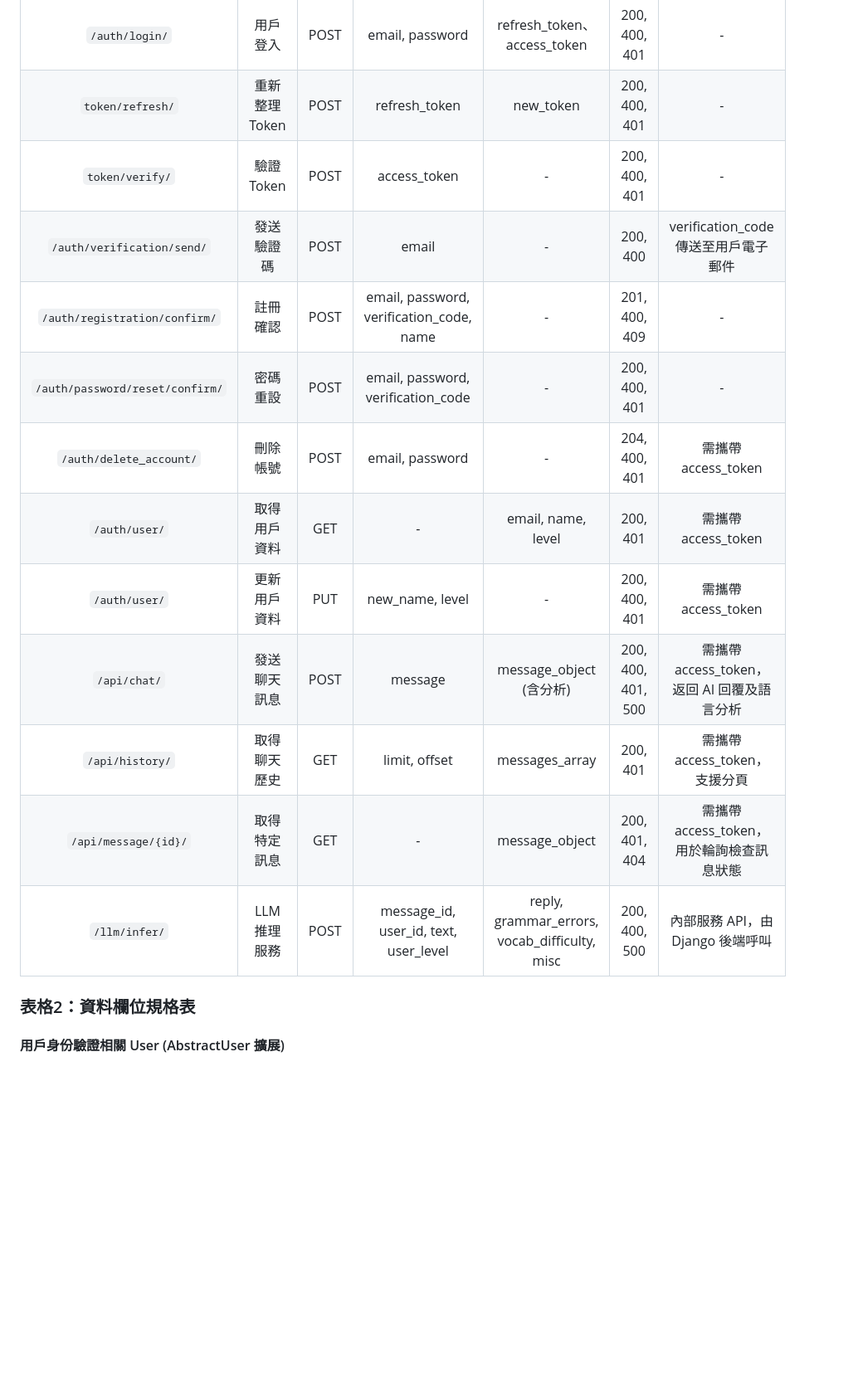
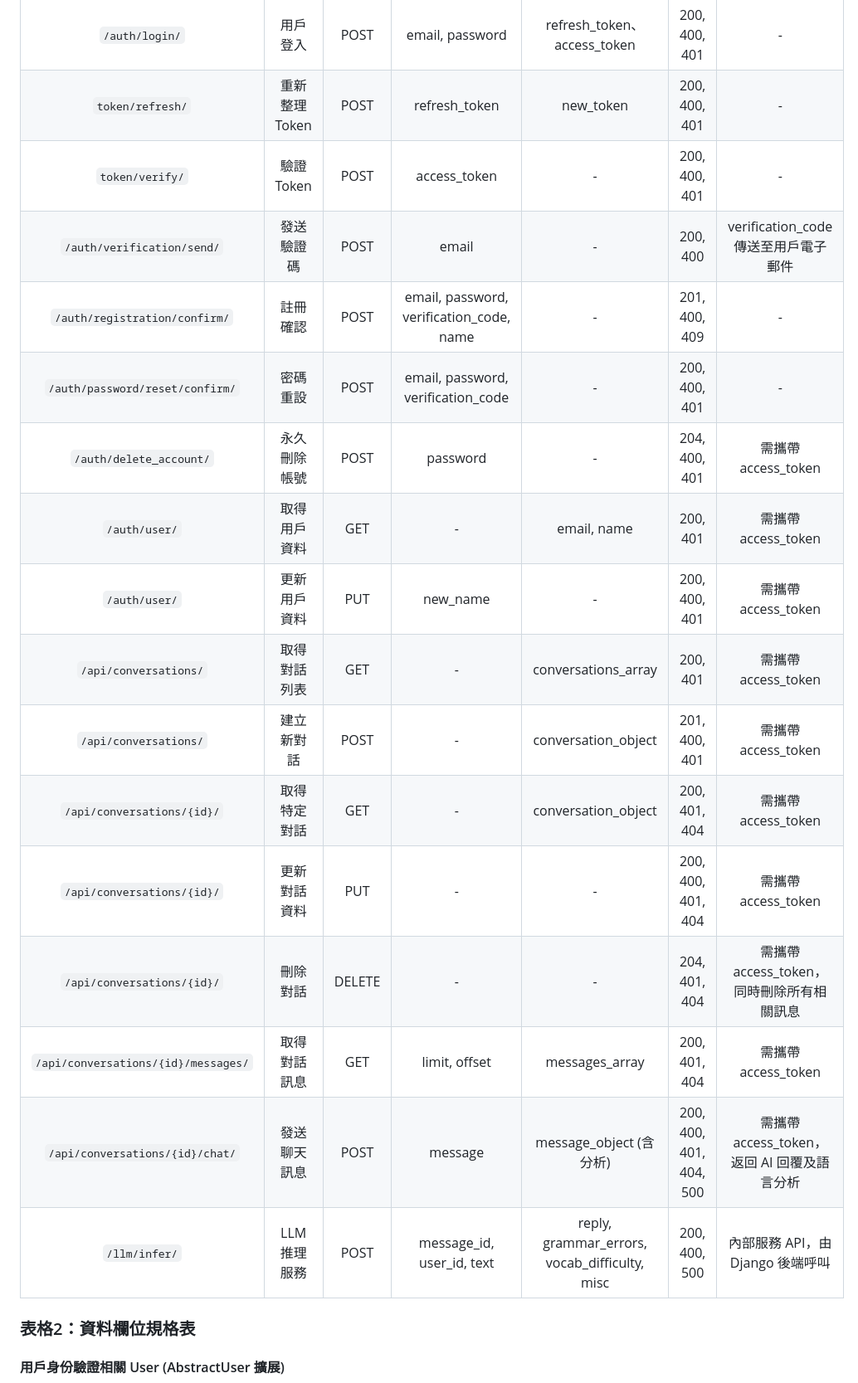
Before and after one commit to LingoNext/English-Learning-Assistant-Backend, a Markdown page: README.md, the part around one of its changes. Shown at 83% size. GitHub-like rendering; blank space fills up the shorter version.

```diff
--- a/README.md
+++ b/README.md
@@ -6,17 +6,21 @@
 |:-:|:-:|:-:|:-:|:-:|:-:|:-:|
 | `/auth/login/` | 用戶登入 | POST | email, password | refresh_token、access_token | 200, 400, 401 | - |
 | `token/refresh/` | 重新整理 Token | POST | refresh_token | new_token | 200, 400, 401 | - |
-| `token/verify/` | 驗證 Token | POST | access_token | - | 200, 400, 401 | - |
+| `token/verify/` | 驗證 Token | POST | access_token | - | 200, 400, 401 | -  |
 | `/auth/verification/send/` | 發送驗證碼 | POST | email | - | 200, 400 | verification_code 傳送至用戶電子郵件 |
 | `/auth/registration/confirm/` | 註冊確認 | POST | email, password, verification_code, name | - | 201, 400, 409 | - |
 | `/auth/password/reset/confirm/` | 密碼重設 | POST | email, password, verification_code | - | 200, 400, 401 | - |
-| `/auth/delete_account/` | 刪除帳號 | POST | email, password | - | 204, 400, 401 | 需攜帶 access_token |
-| `/auth/user/` | 取得用戶資料 | GET | - | email, name, level | 200, 401 | 需攜帶 access_token |
-| `/auth/user/` | 更新用戶資料 | PUT | new_name, level | - | 200, 400, 401 | 需攜帶 access_token |
-| `/api/chat/` | 發送聊天訊息 | POST | message | message_object (含分析) | 200, 400, 401, 500 | 需攜帶 access_token，返回 AI 回覆及語言分析 |
-| `/api/history/` | 取得聊天歷史 | GET | limit, offset | messages_array | 200, 401 | 需攜帶 access_token，支援分頁 |
-| `/api/message/{id}/` | 取得特定訊息 | GET | - | message_object | 200, 401, 404 | 需攜帶 access_token，用於輪詢檢查訊息狀態 |
-| `/llm/infer/` | LLM 推理服務 | POST | message_id, user_id, text, user_level | reply, grammar_errors, vocab_difficulty, misc | 200, 400, 500 | 內部服務 API，由 Django 後端呼叫 |
+| `/auth/delete_account/` | 永久刪除帳號 | POST | password | - | 204, 400, 401 | 需攜帶 access_token |
+| `/auth/user/` | 取得用戶資料 | GET | - | email, name | 200, 401 | 需攜帶 access_token |
+| `/auth/user/` | 更新用戶資料 | PUT | new_name | - | 200, 400, 401 | 需攜帶 access_token |
+| `/api/conversations/` | 取得對話列表 | GET | - | conversations_array | 200, 401 | 需攜帶 access_token |
+| `/api/conversations/` | 建立新對話 | POST | - | conversation_object | 201, 400, 401 | 需攜帶 access_token |
+| `/api/conversations/{id}/` | 取得特定對話 | GET | - | conversation_object | 200, 401, 404 | 需攜帶 access_token |
+| `/api/conversations/{id}/` | 更新對話資料 | PUT | - | - | 200, 400, 401, 404 | 需攜帶 access_token |
+| `/api/conversations/{id}/` | 刪除對話 | DELETE | - | - | 204, 401, 404 | 需攜帶 access_token，同時刪除所有相關訊息 |
+| `/api/conversations/{id}/messages/` | 取得對話訊息 | GET | limit, offset | messages_array | 200, 401, 404 | 需攜帶 access_token |
+| `/api/conversations/{id}/chat/` | 發送聊天訊息 | POST | message | message_object (含分析) | 200, 400, 401, 404, 500 | 需攜帶 access_token，返回 AI 回覆及語言分析 |
+| `/llm/infer/` | LLM 推理服務 | POST | message_id, user_id, text | reply, grammar_errors, vocab_difficulty, misc | 200, 400, 500 | 內部服務 API，由 Django 後端呼叫 |
 
 ### 表格2：資料欄位規格表
 
```
Also changed, not shown: other parts of README.md (+138 -19 lines).
